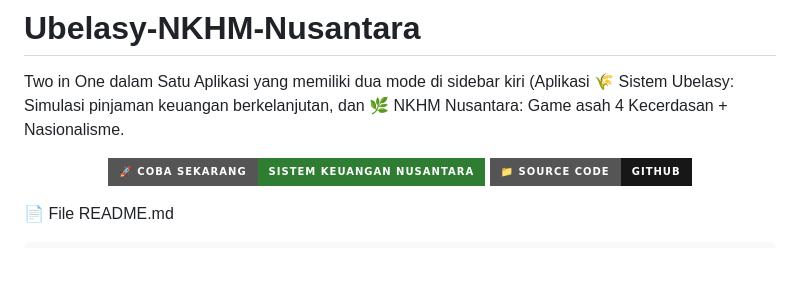
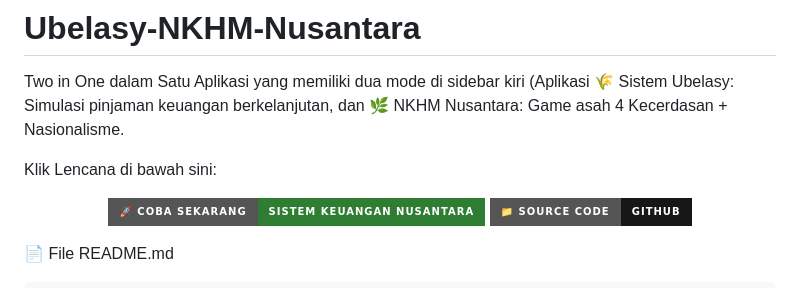
Before and after one commit to Cerdas-Bangsa-Ubelasy-NKHM-Nusantara/Aplikasi-Ubelasy-NKHM-Nusantara, a Markdown page: README.md, the part around the change. Rendered like a GitHub page; badges without logos; blank space fills up the shorter version.

```diff
--- a/README.md
+++ b/README.md
@@ -4,6 +4,7 @@ Aplikasi Keuangan Ubelasy Sistem Pinjaman Berbasis PSH, dan Aplikasi Gaming NKHM
 # Ubelasy-NKHM-Nusantara
 Two in One dalam Satu Aplikasi yang memiliki dua mode di sidebar kiri (Aplikasi 🌾 Sistem Ubelasy: Simulasi pinjaman keuangan berkelanjutan, dan  🌿 NKHM Nusantara: Game asah 4 Kecerdasan + Nasionalisme.
 
+Klik Lencana di bawah sini:
 <p align="center">
   <a href="https://sistem-keuangan-nusantara.streamlit.app">
     <img src="https://img.shields.io/badge/🚀_Coba_Sekarang-Sistem_Keuangan_Nusantara-2e7d32?style=for-the-badge&logo=streamlit&logoColor=white" alt="Streamlit App">
```
